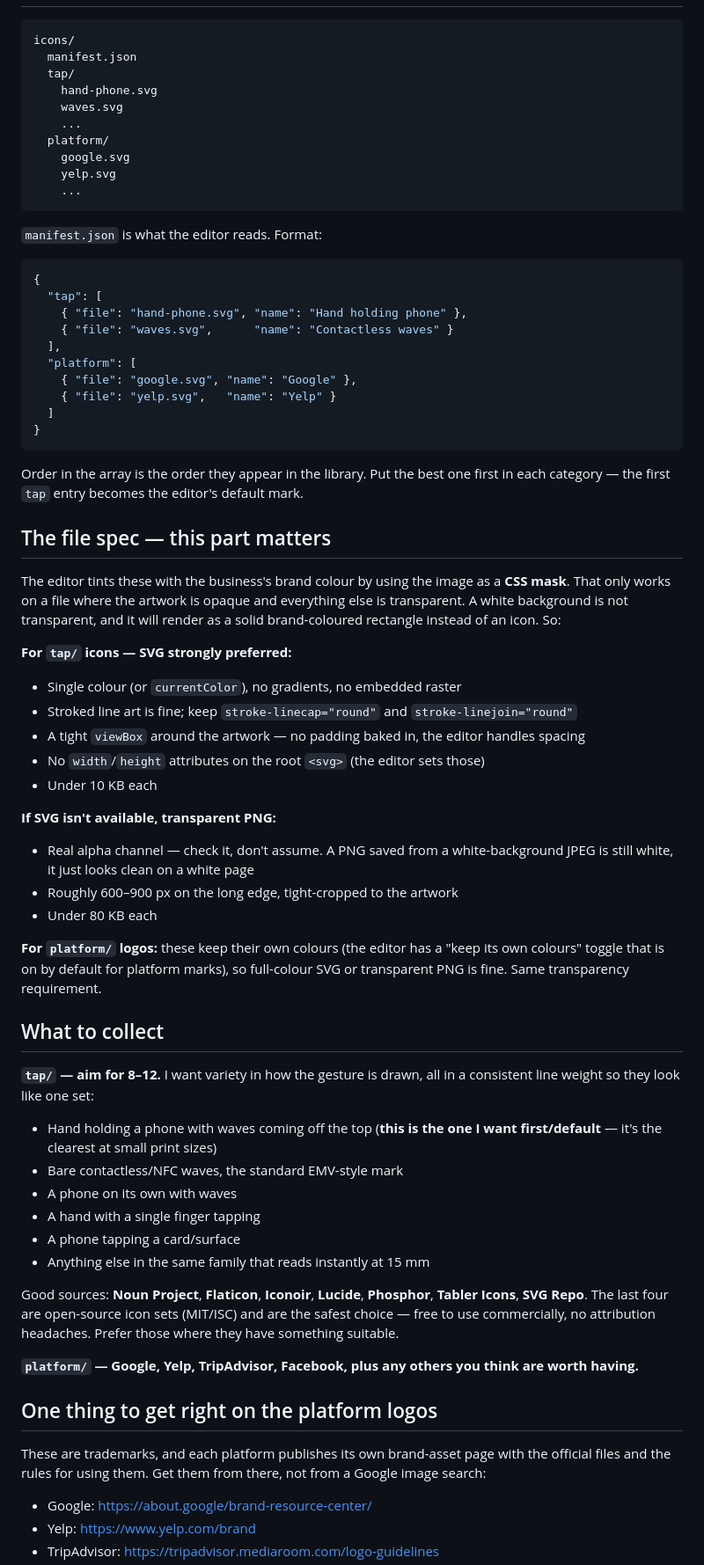
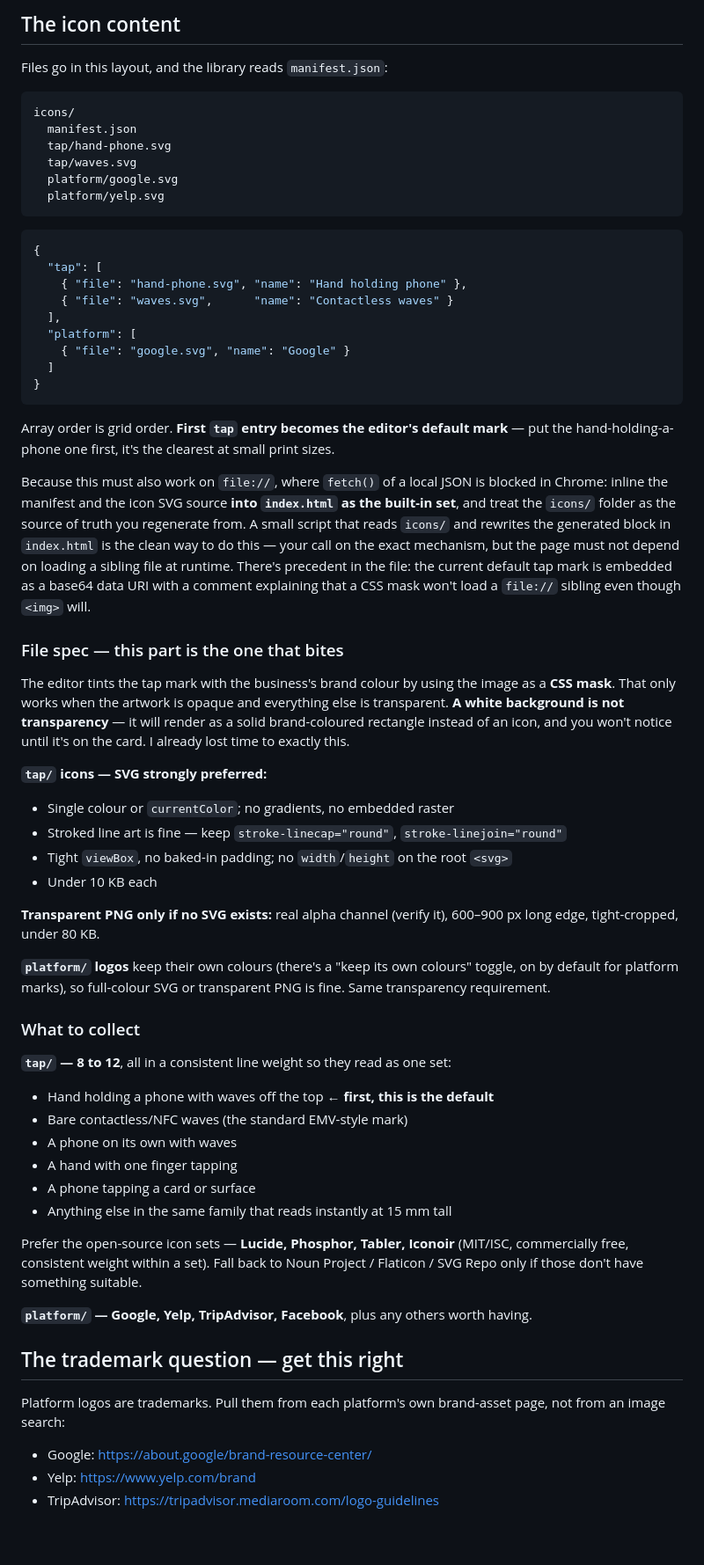
Before and after one commit to phamtomheroku/tapstand, a Markdown page: ICON-LIBRARY-PROMPT.md, the part around one of its changes. Shown at 88% size. Drawn GitHub-style; blank space fills up the shorter version.

````diff
--- a/ICON-LIBRARY-PROMPT.md
+++ b/ICON-LIBRARY-PROMPT.md
@@ -24,18 +76,15 @@ collecting files, converting them to spec, and committing.
+## The icon content
+
+Files go in this layout, and the library reads `manifest.json`:
 
 ```
 icons/
   manifest.json
-  tap/
-    hand-phone.svg
-    waves.svg
-    ...
-  platform/
-    google.svg
-    yelp.svg
-    ...
+  tap/hand-phone.svg
+  tap/waves.svg
+  platform/google.svg
+  platform/yelp.svg
 ```
-
-`manifest.json` is what the editor reads. Format:
 
 ```json
 {
@@ -44,62 +93,63 @@ icons/
     { "file": "waves.svg",      "name": "Contactless waves" }
   ],
   "platform": [
-    { "file": "google.svg", "name": "Google" },
-    { "file": "yelp.svg",   "name": "Yelp" }
+    { "file": "google.svg", "name": "Google" }
   ]
 }
 ```
 
-Order in the array is the order they appear in the library. Put the best one first in each
-category — the first `tap` entry becomes the editor's default mark.
+Array order is grid order. **First `tap` entry becomes the editor's default mark** — put the
+hand-holding-a-phone one first, it's the clearest at small print sizes.
 
-## The file spec — this part matters
+Because this must also work on `file://`, where `fetch()` of a local JSON is blocked in Chrome:
+inline the manifest and the icon SVG source **into `index.html` as the built-in set**, and treat
+the `icons/` folder as the source of truth you regenerate from. A small script that reads
+`icons/` and rewrites the generated block in `index.html` is the clean way to do this — your
+call on the exact mechanism, but the page must not depend on loading a sibling file at runtime.
+There's precedent in the file: the current default tap mark is embedded as a base64 data URI
+with a comment explaining that a CSS mask won't load a `file://` sibling even though `<img>`
+will.
 
-The editor tints these with the business's brand colour by using the image as a **CSS mask**.
-That only works on a file where the artwork is opaque and everything else is transparent. A
-white background is not transparent, and it will render as a solid brand-coloured rectangle
-instead of an icon. So:
+### File spec — this part is the one that bites
 
-**For `tap/` icons — SVG strongly preferred:**
-- Single colour (or `currentColor`), no gradients, no embedded raster
-- Stroked line art is fine; keep `stroke-linecap="round"` and `stroke-linejoin="round"`
-- A tight `viewBox` around the artwork — no padding baked in, the editor handles spacing
-- No `width`/`height` attributes on the root `<svg>` (the editor sets those)
+The editor tints the tap mark with the business's brand colour by using the image as a **CSS
+mask**. That only works when the artwork is opaque and everything else is transparent. **A white
+background is not transparency** — it will render as a solid brand-coloured rectangle instead of
+an icon, and you won't notice until it's on the card. I already lost time to exactly this.
+
+**`tap/` icons — SVG strongly preferred:**
+- Single colour or `currentColor`; no gradients, no embedded raster
+- Stroked line art is fine — keep `stroke-linecap="round"`, `stroke-linejoin="round"`
+- Tight `viewBox`, no baked-in padding; no `width`/`height` on the root `<svg>`
 - Under 10 KB each
 
-**If SVG isn't available, transparent PNG:**
-- Real alpha channel — check it, don't assume. A PNG saved from a white-background JPEG is
-  still white, it just looks clean on a white page
-- Roughly 600–900 px on the long edge, tight-cropped to the artwork
-- Under 80 KB each
+**Transparent PNG only if no SVG exists:** real alpha channel (verify it), 600–900 px long edge,
+tight-cropped, under 80 KB.
 
-**For `platform/` logos:** these keep their own colours (the editor has a "keep its own colours"
-toggle that is on by default for platform marks), so full-colour SVG or transparent PNG is fine.
-Same transparency requirement.
+**`platform/` logos** keep their own colours (there's a "keep its own colours" toggle, on by
+default for platform marks), so full-colour SVG or transparent PNG is fine. Same transparency
+requirement.
 
-## What to collect
+### What to collect
 
-**`tap/` — aim for 8–12.** I want variety in how the gesture is drawn, all in a consistent line
-weight so they look like one set:
-- Hand holding a phone with waves coming off the top (**this is the one I want first/default** —
-  it's the clearest at small print sizes)
-- Bare contactless/NFC waves, the standard EMV-style mark
+**`tap/` — 8 to 12**, all in a consistent line weight so they read as one set:
+- Hand holding a phone with waves off the top ← **first, this is the default**
+- Bare contactless/NFC waves (the standard EMV-style mark)
 - A phone on its own with waves
-- A hand with a single finger tapping
-- A phone tapping a card/surface
-- Anything else in the same family that reads instantly at 15 mm
+- A hand with one finger tapping
+- A phone tapping a card or surface
+- Anything else in the same family that reads instantly at 15 mm tall
 
-Good sources: **Noun Project**, **Flaticon**, **Iconoir**, **Lucide**, **Phosphor**, **Tabler
-Icons**, **SVG Repo**. The last four are open-source icon sets (MIT/ISC) and are the safest
-choice — free to use commercially, no attribution headaches. Prefer those where they have
-something suitable.
+Prefer the open-source icon sets — **Lucide, Phosphor, Tabler, Iconoir** (MIT/ISC, commercially
+free, consistent weight within a set). Fall back to Noun Project / Flaticon / SVG Repo only if
+those don't have something suitable.
 
-**`platform/` — Google, Yelp, TripAdvisor, Facebook, plus any others you think are worth having.**
+**`platform/` — Google, Yelp, TripAdvisor, Facebook**, plus any others worth having.
 
-## One thing to get right on the platform logos
+## The trademark question — get this right
 
-These are trademarks, and each platform publishes its own brand-asset page with the official
-files and the rules for using them. Get them from there, not from a Google image search:
+Platform logos are trademarks. Pull them from each platform's own brand-asset page, not from an
+image search:
 
 - Google: https://about.google/brand-resource-center/
 - Yelp: https://www.yelp.com/brand
````
Also changed, not shown: other parts of ICON-LIBRARY-PROMPT.md (+98 -45 lines).
